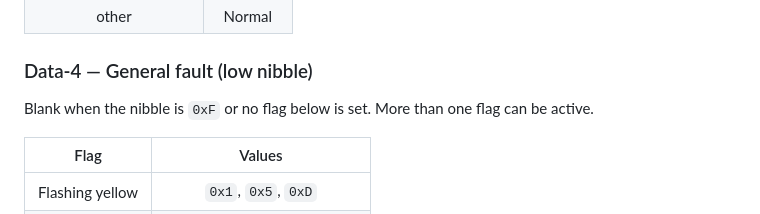
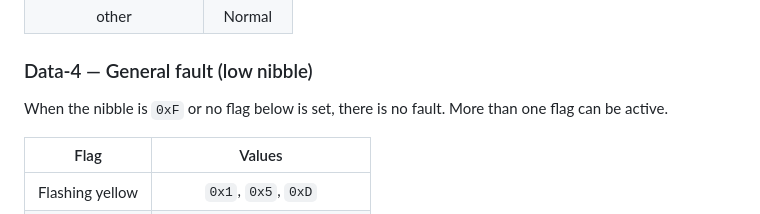
Before and after one commit to kendrickkim/bmw-motorrad-cluster-linbus, a Markdown page: lin_analysis/LIN_ANALYSIS.md, the part around the change. GitHub-like rendering.

Commit message:
Treat an empty general-fault nibble as no fault.
Co-authored-by: Cursor <cursoragent@cursor.com>

```diff
--- a/lin_analysis/LIN_ANALYSIS.md
+++ b/lin_analysis/LIN_ANALYSIS.md
@@ -352,7 +352,7 @@ Blank when the nibble is `0xF`.
 
 ### Data-4 — General fault (low nibble)
 
-Blank when the nibble is `0xF` or no flag below is set. More than one flag can be active.
+When the nibble is `0xF` or no flag below is set, there is no fault. More than one flag can be active.
 
 | Flag | Values |
 |:----:|:------:|
```
Also changed, not shown: lin_analysis/LIN_ANALYSIS-kr.md (+1 -1 lines).
